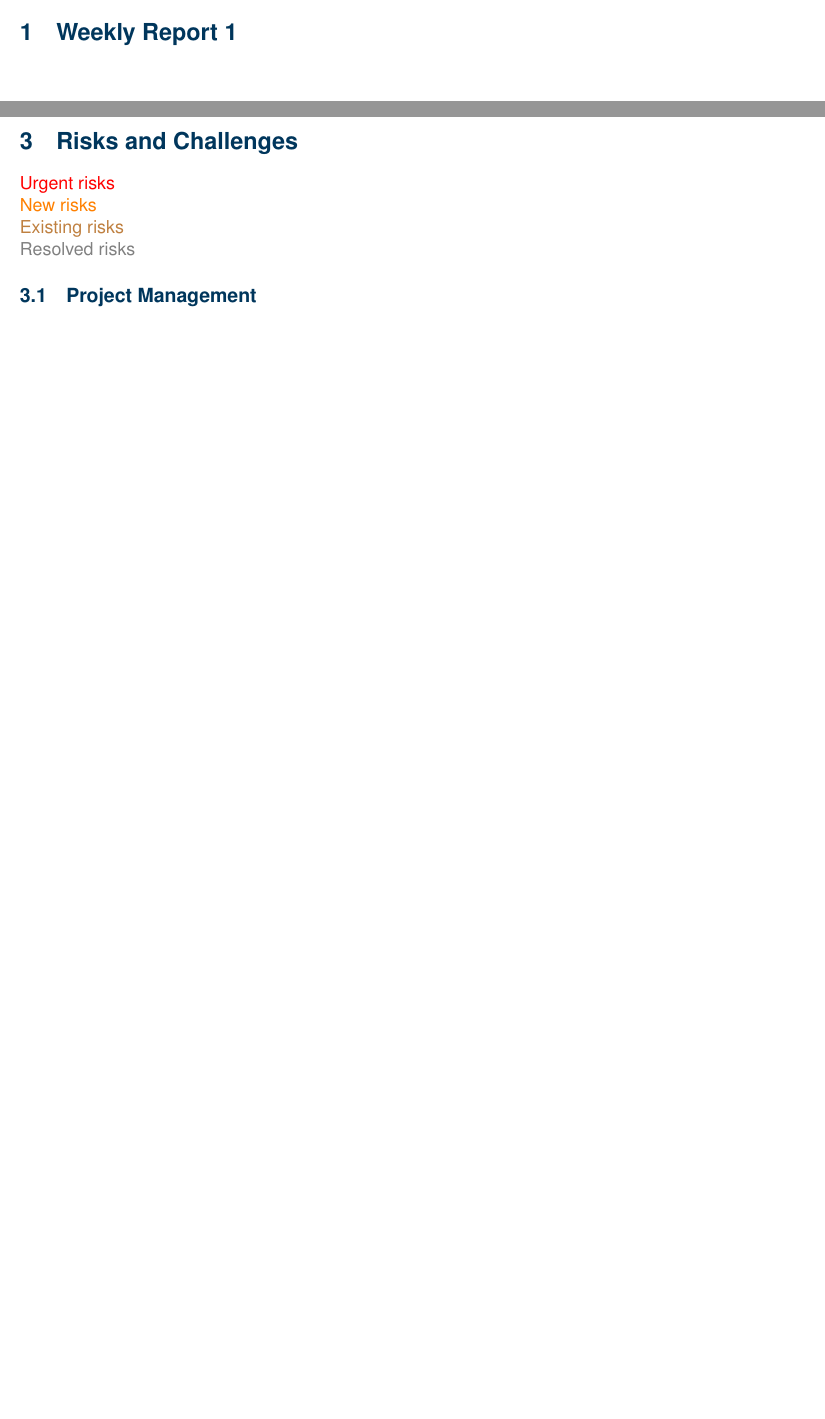
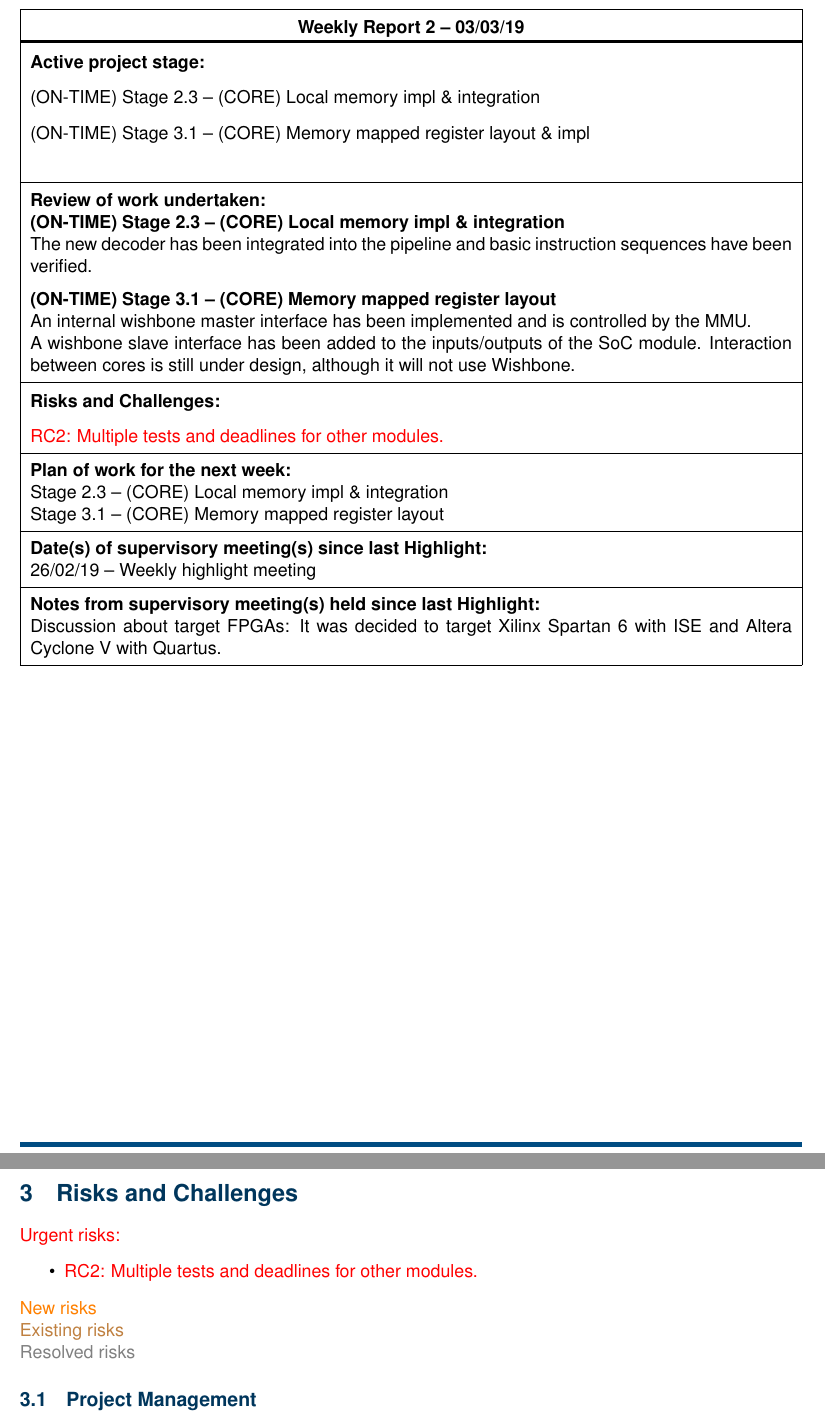
Before and after one commit to bendl/vmicro16, a LaTeX document (docs/weekly_highlights/all_weeks.tex): two parts of pages 4 and 6 of 6 before the commit and two parts of pages 4 and 7 of 7 after it, joined at a grey line, cut so that both start at the same text, the shorter picture padded with empty space. Compiled offline with pdfLaTeX.

Commit message:
cpu: Add internal wishbone master interface
Signed-off-by: Ben Lancaster <bdl@live.co.uk>

```diff
--- a/docs/weekly_highlights/all_weeks.tex
+++ b/docs/weekly_highlights/all_weeks.tex
@@ -199,6 +201,50 @@ MSc (Eng) Embedded Systems Engineering
 \newpage
 
-\section{Weekly Report 1}
+\subsection{Weekly Report 2}
+\begin{table}[H]
+\def\arraystretch{1.5}%  1 is the default, change whatever you need
+    \begin{tabularx}{\textwidth}{|X|p|}
+    \hline
+	\multicolumn{1}{|c|}{\textbf{Weekly Report 2 -- 03/03/19}}
+    \\ \specialrule{2pt}{-2pt}{0pt}
+	\textbf{Active project stage:}\\
+	(ON-TIME) Stage 2.3 -- (CORE) Local memory impl \& integration \\
+	(ON-TIME) Stage 3.1 -- (CORE) Memory mapped register layout \& impl \\
+
+	\\ \hline
+	\textbf{Review of work undertaken:}\newline
+	\textbf{(ON-TIME) Stage 2.3 -- (CORE) Local memory impl \& integration}\newline
+	The new decoder has been integrated into the pipeline and basic instruction sequences have been verified.\\
+
+	\textbf{(ON-TIME) Stage 3.1 -- (CORE) Memory mapped register layout}\newline
+	An internal wishbone master interface has been implemented and is controlled by the MMU.\newline
+	A wishbone slave interface has been added to the inputs/outputs of the SoC module. Interaction between cores is still under design, although it will not use Wishbone.
+
+	\\ \hline
+	\textbf{Risks and Challenges:}\\
+	{\color{red} RC2: Multiple tests and deadlines for other modules.}
+	\\ \hline
+
+	\textbf{Plan of work for the next week:}\newline
+    Stage 2.3 -- (CORE) Local memory impl \& integration\newline
+    Stage 3.1 -- (CORE) Memory mapped register layout
+	\\ \hline
+
+
+	\textbf{Date(s) of supervisory meeting(s) since last Highlight:}\newline
+	26/02/19 -- Weekly highlight meeting
+	\\ \hline
+
+
+	\textbf{Notes from supervisory meeting(s) held since last Highlight:}\newline
+	Discussion about target FPGAs: It was decided to target Xilinx Spartan 6 with ISE and Altera Cyclone V with Quartus.
+	\\ \hline
+    \end{tabularx}
+    %\caption{Document revisions.}
+\end{table}
+\newpage
+
+\subsection{Weekly Report 1}
 \begin{table}[H]
 \def\arraystretch{1.5}%  1 is the default, change whatever you need
     \begin{tabularx}{\textwidth}{|X|p|}
@@ -263,7 +309,10 @@ MSc (Eng) Embedded Systems Engineering
 
 \newpage
 \section{Risks and Challenges}
-{\color{red} Urgent risks}\newline
+{\color{red} Urgent risks:}
+\begin{itemize}
+\item{{\color{red} RC2: Multiple tests and deadlines for other modules.}}
+\end{itemize}
 {\color{orange} New risks}\newline
 {\color{brown} Existing risks}\newline
 {\color{gray} Resolved risks}
```
Also changed, not shown: docs/weekly_highlights/all_weeks.tex (2 more changed lines), 8 other files.
